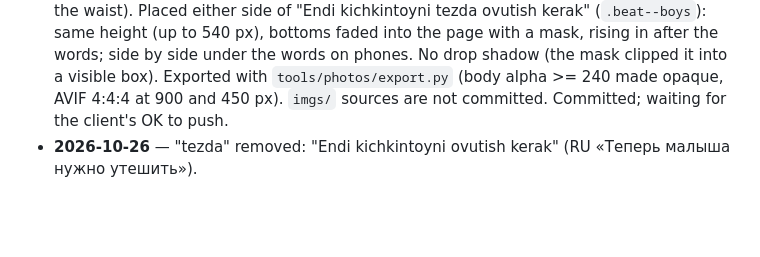
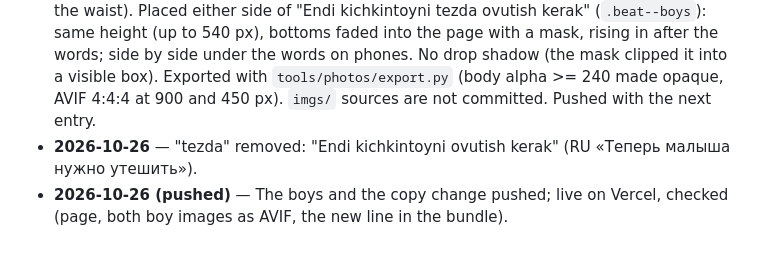
Before and after one commit to reclofounder/yebqoydi-chocobulance, a Markdown page: CLAUDE.md, the part around the change. GitHub-like rendering; blank space fills up the shorter version.

Commit message:
docs: record the boys going live
Co-Authored-By: Claude Opus 5.5 <noreply@anthropic.com>

```diff
--- a/CLAUDE.md
+++ b/CLAUDE.md
@@ -499,5 +499,7 @@ exact car). Lighthouse after: performance 99, LCP 2.2 s, CLS 0, about 197 kB.
   faded into the page with a mask, rising in after the words; side by side under the words on phones.
   No drop shadow (the mask clipped it into a visible box). Exported with `tools/photos/export.py`
   (body alpha >= 240 made opaque, AVIF 4:4:4 at 900 and 450 px). `imgs/` sources are not committed.
-  Committed; waiting for the client's OK to push.
+  Pushed with the next entry.
 - **2026-10-26** — "tezda" removed: "Endi kichkintoyni ovutish kerak" (RU «Теперь малыша нужно утешить»).
+- **2026-10-26 (pushed)** — The boys and the copy change pushed; live on Vercel, checked (page, both
+  boy images as AVIF, the new line in the bundle).
```
